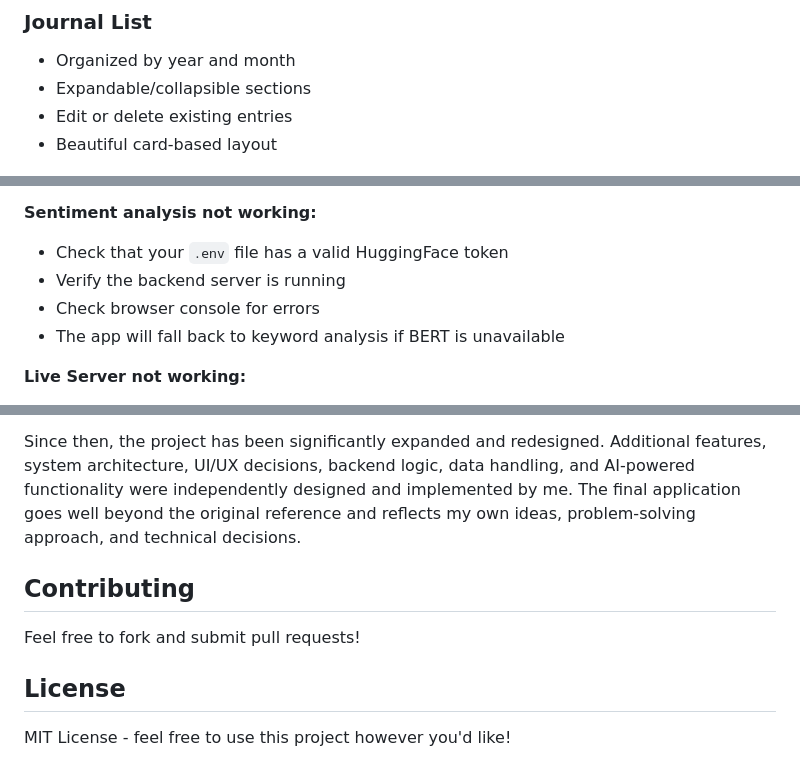
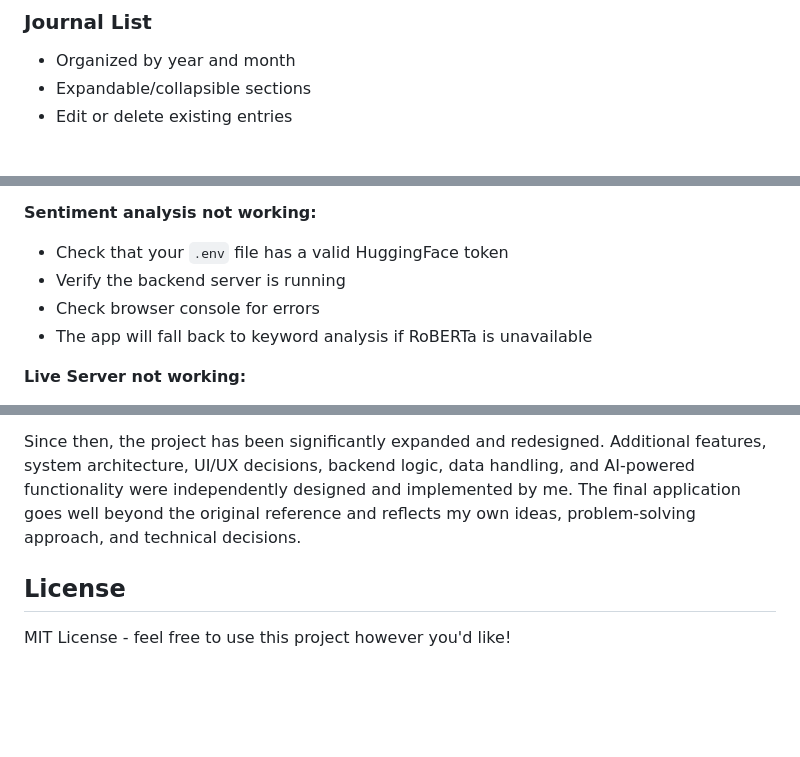
Before and after one commit to kyokaono8811/dachshund-journal-calendar-, a Markdown page: README.md, 3 parts joined by grey strips. Rendered like a GitHub page; blank space fills up the shorter version.

```diff
--- a/README.md
+++ b/README.md
@@ -42,7 +42,6 @@ Write your daily reflections with three guided prompts:
 - Organized by year and month
 - Expandable/collapsible sections
 - Edit or delete existing entries
-- Beautiful card-based layout
 
 ![Journal List](screenshots/journal-list.png)
 
@@ -161,7 +160,7 @@ Calendar_Project/
 - Check that your `.env` file has a valid HuggingFace token
 - Verify the backend server is running
 - Check browser console for errors
-- The app will fall back to keyword analysis if BERT is unavailable
+- The app will fall back to keyword analysis if RoBERTa is unavailable
 
 **Live Server not working:**
 - Install the "Live Server" extension in VS Code
@@ -173,10 +172,6 @@ This project was initially inspired by a habit tracker tutorial by **[Cozy Olive
 
 Since then, the project has been significantly expanded and redesigned. Additional features, system architecture, UI/UX decisions, backend logic, data handling, and AI-powered functionality were independently designed and implemented by me. The final application goes well beyond the original reference and reflects my own ideas, problem-solving approach, and technical decisions.
 
-## Contributing
-
-Feel free to fork and submit pull requests!
-
 ## License
 
 MIT License - feel free to use this project however you'd like!
```
Also changed, not shown: other parts of README.md (+7 -7 lines).
